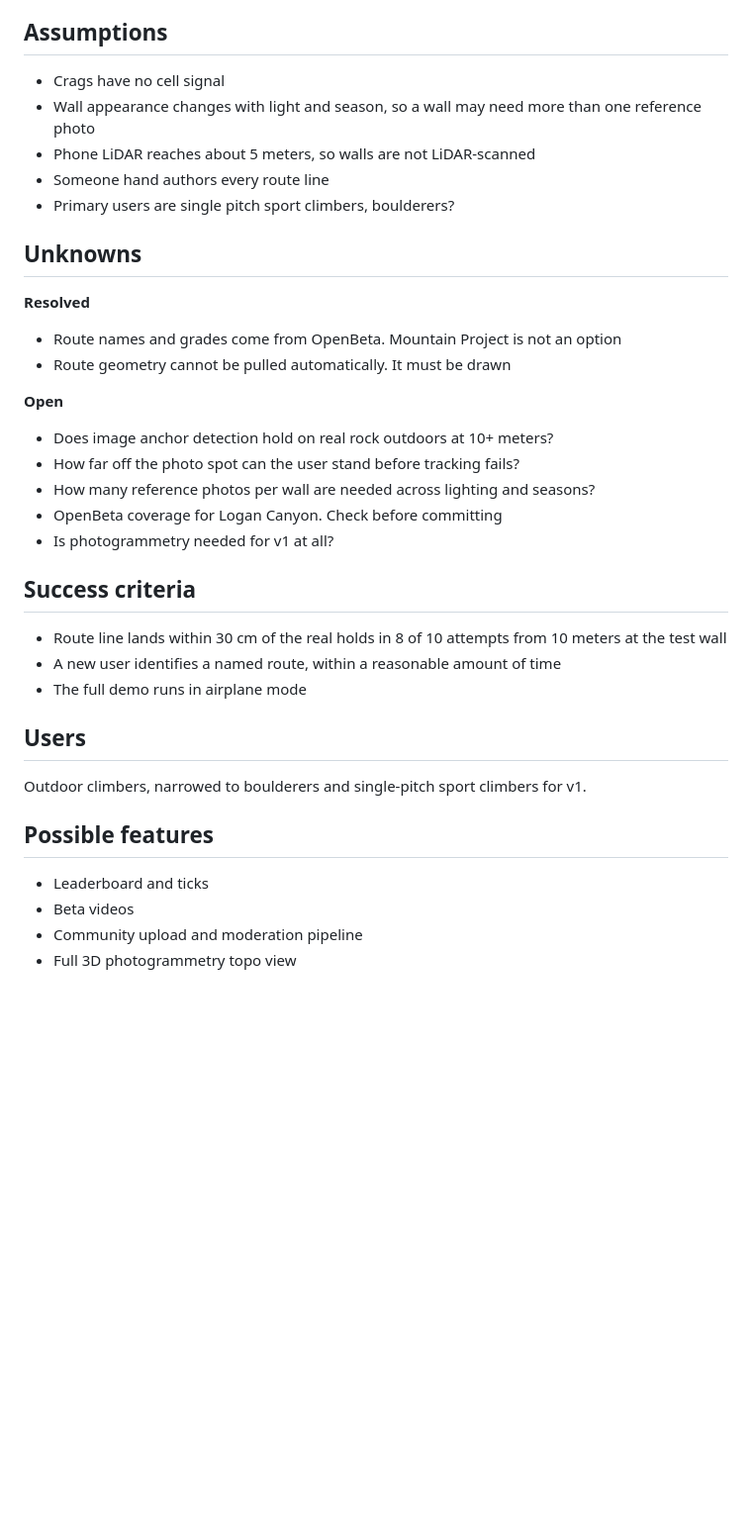
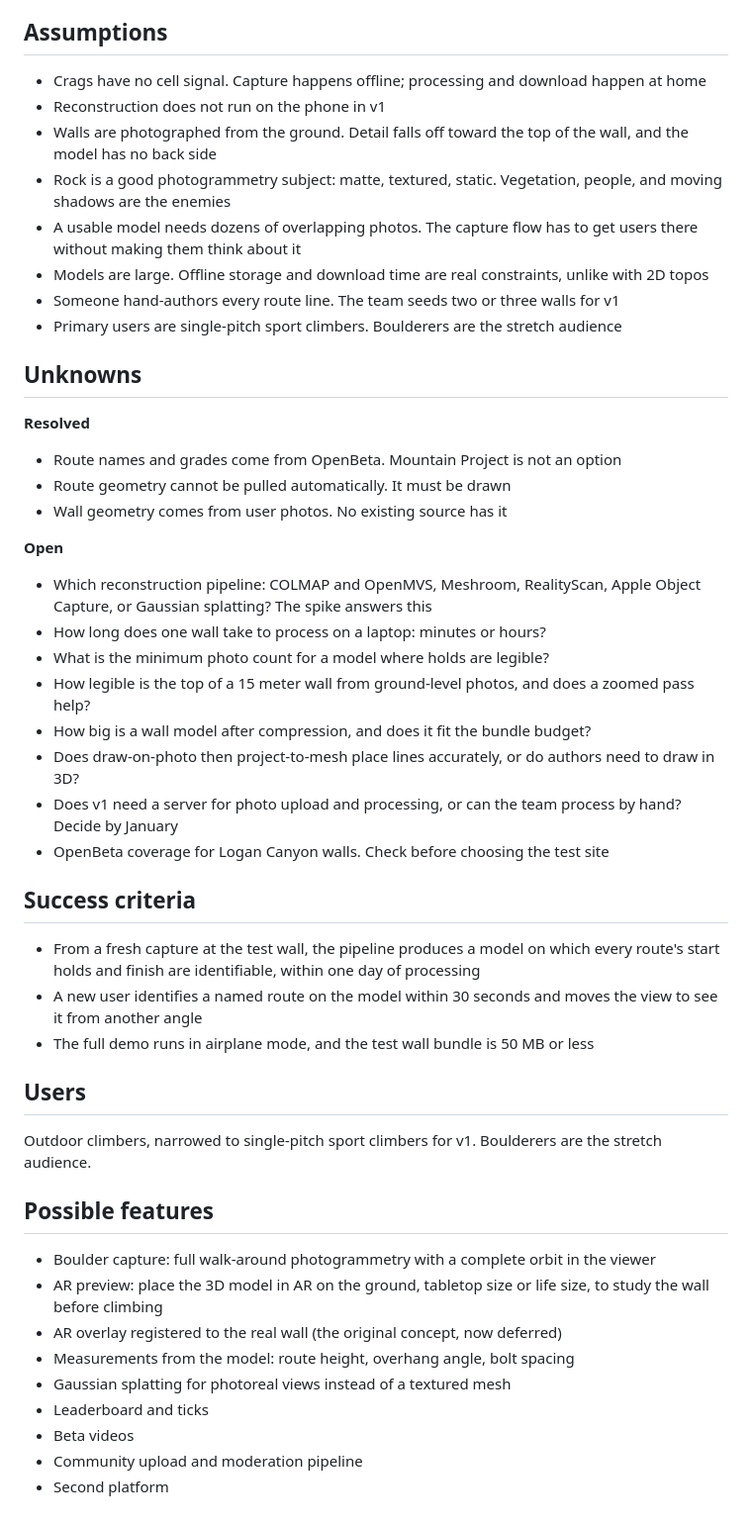
Before and after one commit to USU-CSCapstone/ClimbingRoutes, a Markdown page: README.md, the part around one of its changes. Shown at 99% size. Rendered like a GitHub page; blank space fills up the shorter version.

```diff
--- a/README.md
+++ b/README.md
@@ -27,11 +30,14 @@ An AR app that draws climbing route lines over the live camera view of a real wa
 
 ## Assumptions
 
-- Crags have no cell signal
-- Wall appearance changes with light and season, so a wall may need more than one reference photo
-- Phone LiDAR reaches about 5 meters, so walls are not LiDAR-scanned
-- Someone hand authors every route line
-- Primary users are single pitch sport climbers, boulderers?
+- Crags have no cell signal. Capture happens offline; processing and download happen at home
+- Reconstruction does not run on the phone in v1
+- Walls are photographed from the ground. Detail falls off toward the top of the wall, and the model has no back side
+- Rock is a good photogrammetry subject: matte, textured, static. Vegetation, people, and moving shadows are the enemies
+- A usable model needs dozens of overlapping photos. The capture flow has to get users there without making them think about it
+- Models are large. Offline storage and download time are real constraints, unlike with 2D topos
+- Someone hand-authors every route line. The team seeds two or three walls for v1
+- Primary users are single-pitch sport climbers. Boulderers are the stretch audience
 
 ## Unknowns
 
@@ -39,28 +45,37 @@ An AR app that draws climbing route lines over the live camera view of a real wa
 
 - Route names and grades come from OpenBeta. Mountain Project is not an option
 - Route geometry cannot be pulled automatically. It must be drawn
+- Wall geometry comes from user photos. No existing source has it
 
 **Open**
 
-- Does image anchor detection hold on real rock outdoors at 10+ meters?
-- How far off the photo spot can the user stand before tracking fails?
-- How many reference photos per wall are needed across lighting and seasons?
-- OpenBeta coverage for Logan Canyon. Check before committing
-- Is photogrammetry needed for v1 at all?
+- Which reconstruction pipeline: COLMAP and OpenMVS, Meshroom, RealityScan, Apple Object Capture, or Gaussian splatting? The spike answers this
+- How long does one wall take to process on a laptop: minutes or hours?
+- What is the minimum photo count for a model where holds are legible?
+- How legible is the top of a 15 meter wall from ground-level photos, and does a zoomed pass help?
+- How big is a wall model after compression, and does it fit the bundle budget?
+- Does draw-on-photo then project-to-mesh place lines accurately, or do authors need to draw in 3D?
+- Does v1 need a server for photo upload and processing, or can the team process by hand? Decide by January
+- OpenBeta coverage for Logan Canyon walls. Check before choosing the test site
 
 ## Success criteria
 
-- Route line lands within 30 cm of the real holds in 8 of 10 attempts from 10 meters at the test wall
-- A new user identifies a named route, within a reasonable amount of time
-- The full demo runs in airplane mode
+- From a fresh capture at the test wall, the pipeline produces a model on which every route's start holds and finish are identifiable, within one day of processing
+- A new user identifies a named route on the model within 30 seconds and moves the view to see it from another angle
+- The full demo runs in airplane mode, and the test wall bundle is 50 MB or less
 
 ## Users
 
-Outdoor climbers, narrowed to boulderers and single-pitch sport climbers for v1.
+Outdoor climbers, narrowed to single-pitch sport climbers for v1. Boulderers are the stretch audience.
 
 ## Possible features
 
+- Boulder capture: full walk-around photogrammetry with a complete orbit in the viewer
+- AR preview: place the 3D model in AR on the ground, tabletop size or life size, to study the wall before climbing
+- AR overlay registered to the real wall (the original concept, now deferred)
+- Measurements from the model: route height, overhang angle, bolt spacing
+- Gaussian splatting for photoreal views instead of a textured mesh
 - Leaderboard and ticks
 - Beta videos
 - Community upload and moderation pipeline
-- Full 3D photogrammetry topo view
+- Second platform
```
Also changed, not shown: other parts of README.md (+18 -15 lines).
